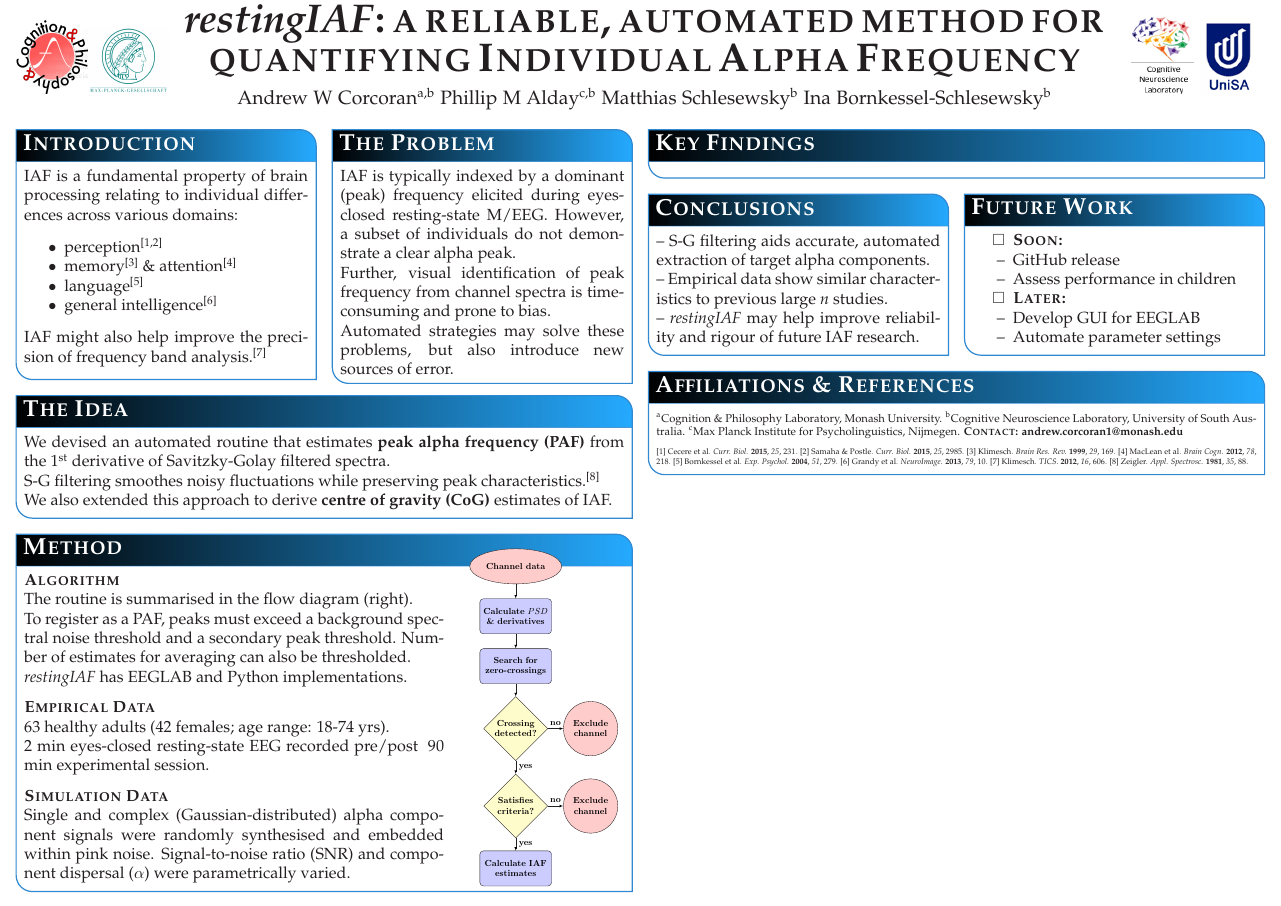
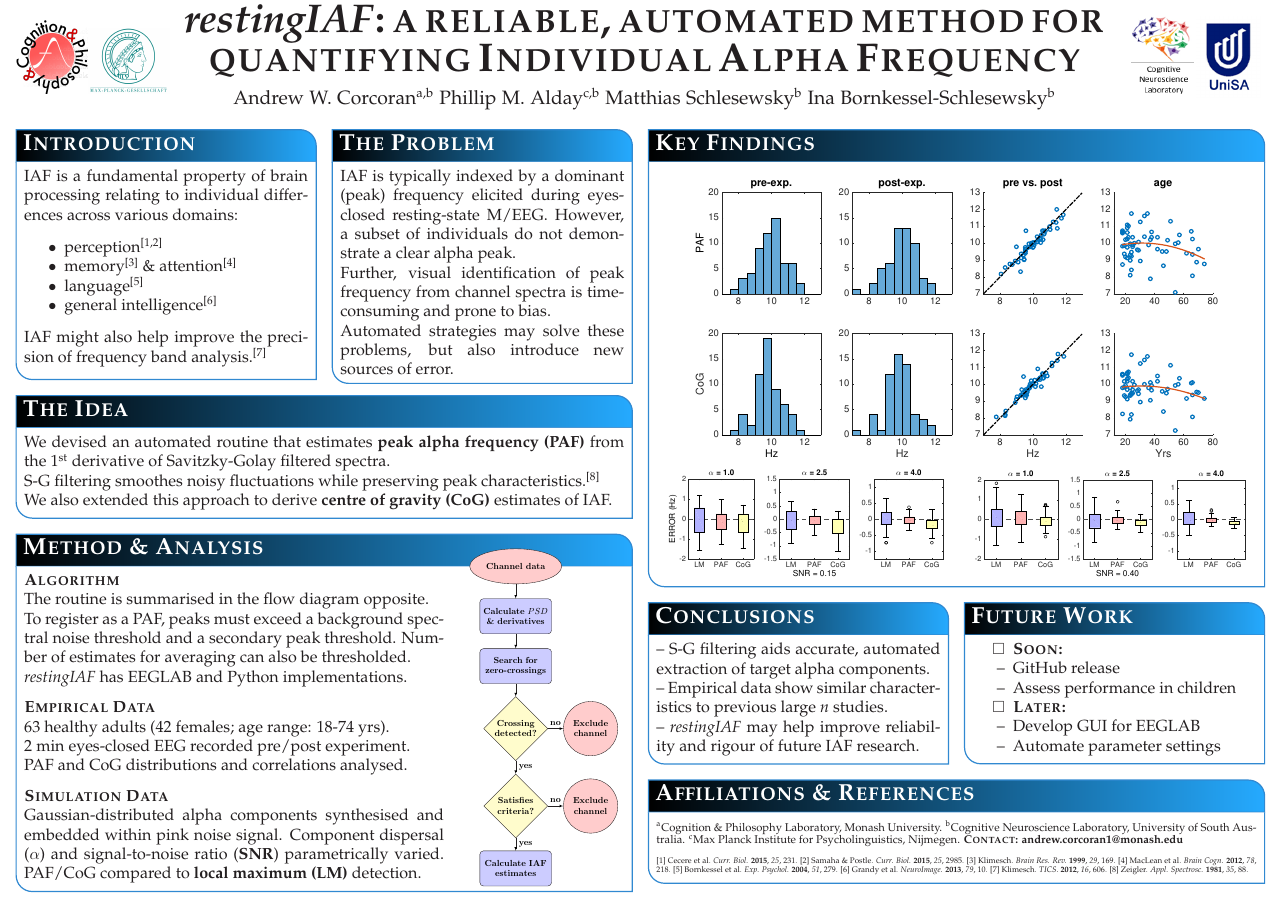
Before and after one commit to corcorana/restingIAF, a LaTeX poster (icon/icon_poster.tex): the whole page. The pictures show the PDF file icon/icon_poster.pdf that the author committed with the source.

Commit message:
update poster files

```diff
--- a/icon/icon_poster.tex
+++ b/icon/icon_poster.tex
@@ -65,7 +61,7 @@ linewidth=.75pt % Width of the border lines around content boxes
 }
 % TITLE & AUTHORS
 {\bf\textsc{\emph{restingIAF}: a reliable, automated method for quantifying Individual Alpha Frequency}\vspace{.2em}} % Poster title
-{\smaller Andrew W Corcoran\textsuperscript{a,b} Phillip M Alday\textsuperscript{c,b} Matthias Schlesewsky\textsuperscript{b} Ina Bornkessel-Schlesewsky\textsuperscript{b}} % Author names
+{\smaller Andrew W. Corcoran\textsuperscript{a,b} Phillip M. Alday\textsuperscript{c,b} Matthias Schlesewsky\textsuperscript{b} Ina Bornkessel-Schlesewsky\textsuperscript{b}} % Author names
 % RIGHT LOGOS
 {
 \setlength\fboxsep{0pt}
@@ -110,23 +105,24 @@ We devised an automated routine that estimates \textbf{peak alpha frequency (PAF
 \\We also extended this approach to derive \textbf{centre of gravity (CoG)} estimates of IAF.
 }
 
-\headerbox{Method}{name=method,span=2,below=idea}{
+\headerbox{Method \& Analysis}{name=method,span=2,below=idea}{
 \begin{wrapfigure}{r}{.26\textwidth}
   \vspace*{-1cm}\includegraphics[height=7.4cm]{short_flow.pdf}
   %\caption{\smaller{Flow diagram summarising algorithm}}
 \end{wrapfigure}
 
 \textbf{\textsc{Algorithm}}
-\\The routine is summarised in the flow diagram (right).
+\\The routine is summarised in the flow diagram opposite.
 \\To register as a PAF, peaks must exceed a background spectral noise threshold and a secondary peak threshold. Number of estimates for averaging can also be thresholded.
 \\ \emph{restingIAF} has EEGLAB and Python implementations.
 \\[.25cm]
 \textbf{\textsc{Empirical Data}}
 \\63 healthy adults (42 females; age range: 18-74 yrs).
-\\2 min eyes-closed resting-state EEG recorded pre/post ~90 min experimental session.
+\\2 min eyes-closed EEG recorded pre/post experiment.
+\\PAF and CoG distributions and correlations analysed.
 \\[.25cm]
 \textbf{\textsc{Simulation Data}}
-\\Single and complex (Gaussian-distributed) alpha component signals were randomly synthesised and embedded within pink noise. Signal-to-noise ratio (SNR) and component dispersal ($\alpha$) were parametrically varied.
+\\Gaussian-distributed alpha components synthesised and embedded within pink noise signal. Component dispersal (\textbf{$\alpha$}) and signal-to-noise ratio (\textbf{SNR}) parametrically varied. PAF/CoG compared to \textbf{local maximum (LM)} detection.
 
 }
 
@@ -135,6 +131,11 @@ We devised an automated routine that estimates \textbf{peak alpha frequency (PAF
 %----------------------------------------------------------------------------------------
 
 \headerbox{Key Findings}{name=results,span=2,column=2}{
+
+\includegraphics[clip, trim=1cm 0cm 1cm 0cm, width=\textwidth]{empir.eps}
+
+\includegraphics[clip, trim=1.5cm 0cm 1.5cm 0cm, width=0.5\textwidth]{snr_015.eps}
+\includegraphics[clip, trim=1.4cm 0cm 1.4cm 0cm, width=0.5\textwidth]{snr_040.eps}
 }
 
 \headerbox{Conclusions}{name=conc,column=2,below=results}{
```
Also changed, not shown: icon/empir.eps (added), icon/icon_poster.pdf, icon/snr_015.eps (added), icon/snr_040.eps (added), icon/icon_poster.tex (9 more changed lines), 3 other files.
